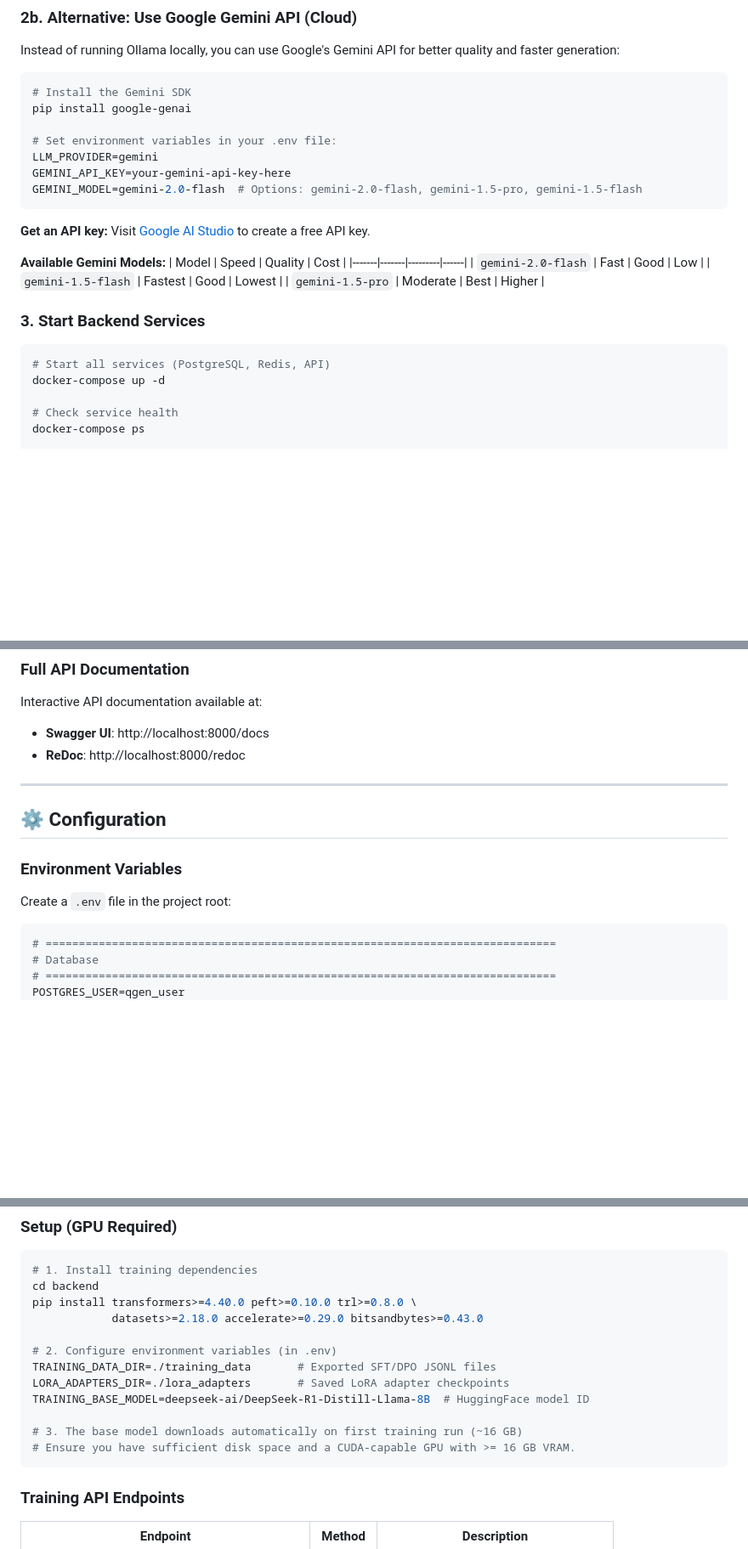
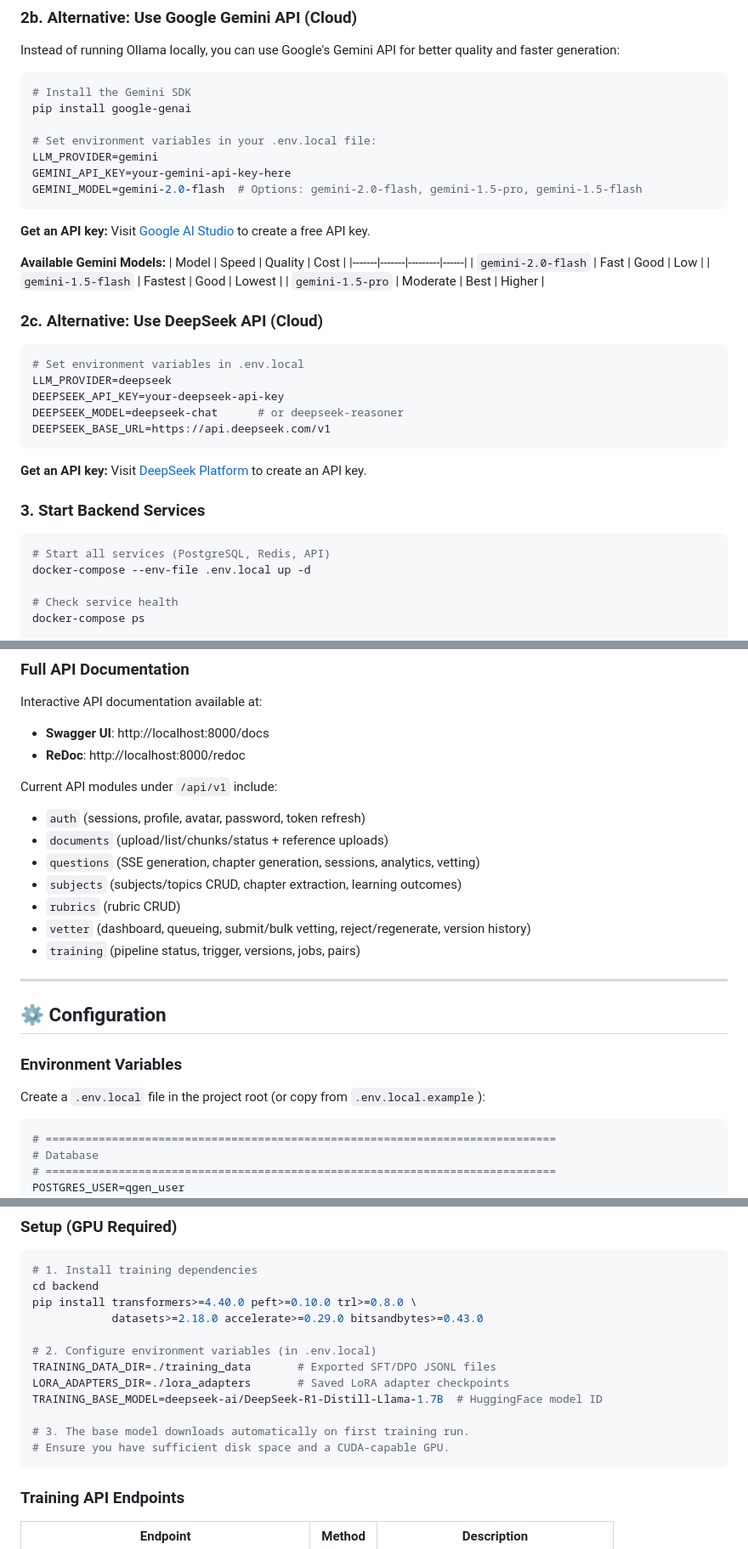
Before and after one commit to Shrishesha4/qgen_rag, a Markdown page: README.md, 3 parts joined by grey strips. Shown at 85% size. Rendered like a GitHub page; blank space fills up the shorter version.

````diff
--- a/README.md
+++ b/README.md
@@ -113,7 +117,7 @@ Instead of running Ollama locally, you can use Google's Gemini API for better qu
 # Install the Gemini SDK
 pip install google-genai
 
-# Set environment variables in your .env file:
+# Set environment variables in your .env.local file:
 LLM_PROVIDER=gemini
 GEMINI_API_KEY=your-gemini-api-key-here
 GEMINI_MODEL=gemini-2.0-flash  # Options: gemini-2.0-flash, gemini-1.5-pro, gemini-1.5-flash
@@ -128,11 +132,23 @@ GEMINI_MODEL=gemini-2.0-flash  # Options: gemini-2.0-flash, gemini-1.5-pro, gemi
 | `gemini-1.5-flash` | Fastest | Good | Lowest |
 | `gemini-1.5-pro` | Moderate | Best | Higher |
 
+### 2c. Alternative: Use DeepSeek API (Cloud)
+
+```bash
+# Set environment variables in .env.local
+LLM_PROVIDER=deepseek
+DEEPSEEK_API_KEY=your-deepseek-api-key
+DEEPSEEK_MODEL=deepseek-chat      # or deepseek-reasoner
+DEEPSEEK_BASE_URL=https://api.deepseek.com/v1
+```
+
+**Get an API key:** Visit [DeepSeek Platform](https://platform.deepseek.com) to create an API key.
+
 ### 3. Start Backend Services
 
 ```bash
 # Start all services (PostgreSQL, Redis, API)
-docker-compose up -d
+docker-compose --env-file .env.local up -d
 
 # Check service health
 docker-compose ps
@@ -250,13 +278,22 @@ Interactive API documentation available at:
 - **Swagger UI**: http://localhost:8000/docs
 - **ReDoc**: http://localhost:8000/redoc
 
+Current API modules under `/api/v1` include:
+- `auth` (sessions, profile, avatar, password, token refresh)
+- `documents` (upload/list/chunks/status + reference uploads)
+- `questions` (SSE generation, chapter generation, sessions, analytics, vetting)
+- `subjects` (subjects/topics CRUD, chapter extraction, learning outcomes)
+- `rubrics` (rubric CRUD)
+- `vetter` (dashboard, queueing, submit/bulk vetting, reject/regenerate, version history)
+- `training` (pipeline status, trigger, versions, jobs, pairs)
+
 ---
 
 ## ⚙️ Configuration
 
 ### Environment Variables
 
-Create a `.env` file in the project root:
+Create a `.env.local` file in the project root (or copy from `.env.local.example`):
 
 ```bash
 # =============================================================================
@@ -548,13 +604,13 @@ cd backend
 pip install transformers>=4.40.0 peft>=0.10.0 trl>=0.8.0 \
             datasets>=2.18.0 accelerate>=0.29.0 bitsandbytes>=0.43.0
 
-# 2. Configure environment variables (in .env)
+# 2. Configure environment variables (in .env.local)
 TRAINING_DATA_DIR=./training_data       # Exported SFT/DPO JSONL files
 LORA_ADAPTERS_DIR=./lora_adapters       # Saved LoRA adapter checkpoints
-TRAINING_BASE_MODEL=deepseek-ai/DeepSeek-R1-Distill-Llama-8B  # HuggingFace model ID
+TRAINING_BASE_MODEL=deepseek-ai/DeepSeek-R1-Distill-Llama-1.7B  # HuggingFace model ID
 
-# 3. The base model downloads automatically on first training run (~16 GB)
-# Ensure you have sufficient disk space and a CUDA-capable GPU with >= 16 GB VRAM.
+# 3. The base model downloads automatically on first training run.
+# Ensure you have sufficient disk space and a CUDA-capable GPU.
 ```
 
 ### Training API Endpoints
````
Also changed, not shown: other parts of README.md (+92 -57 lines), IMPLEMENTATION_PLAN.md (added, +394 -0 lines).
